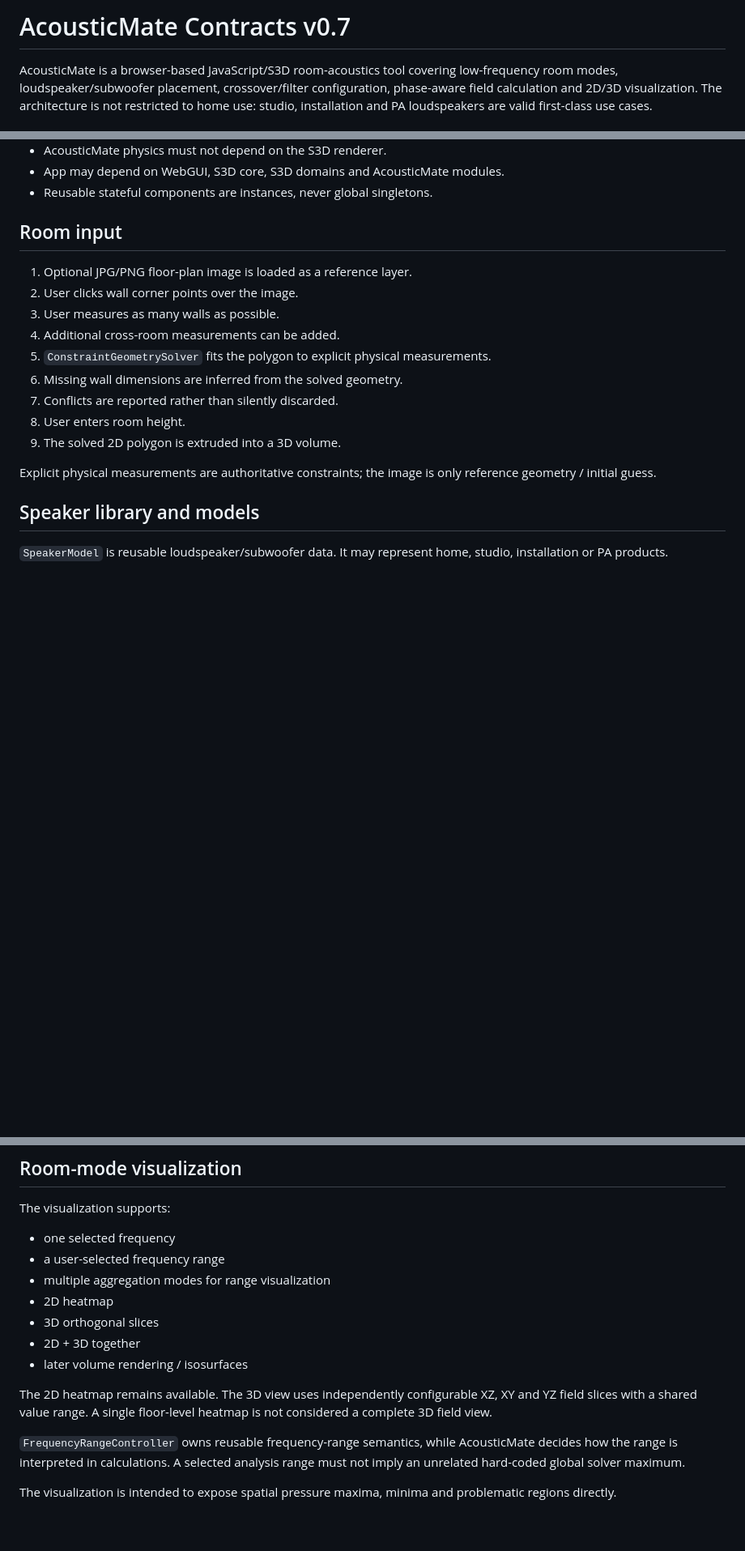
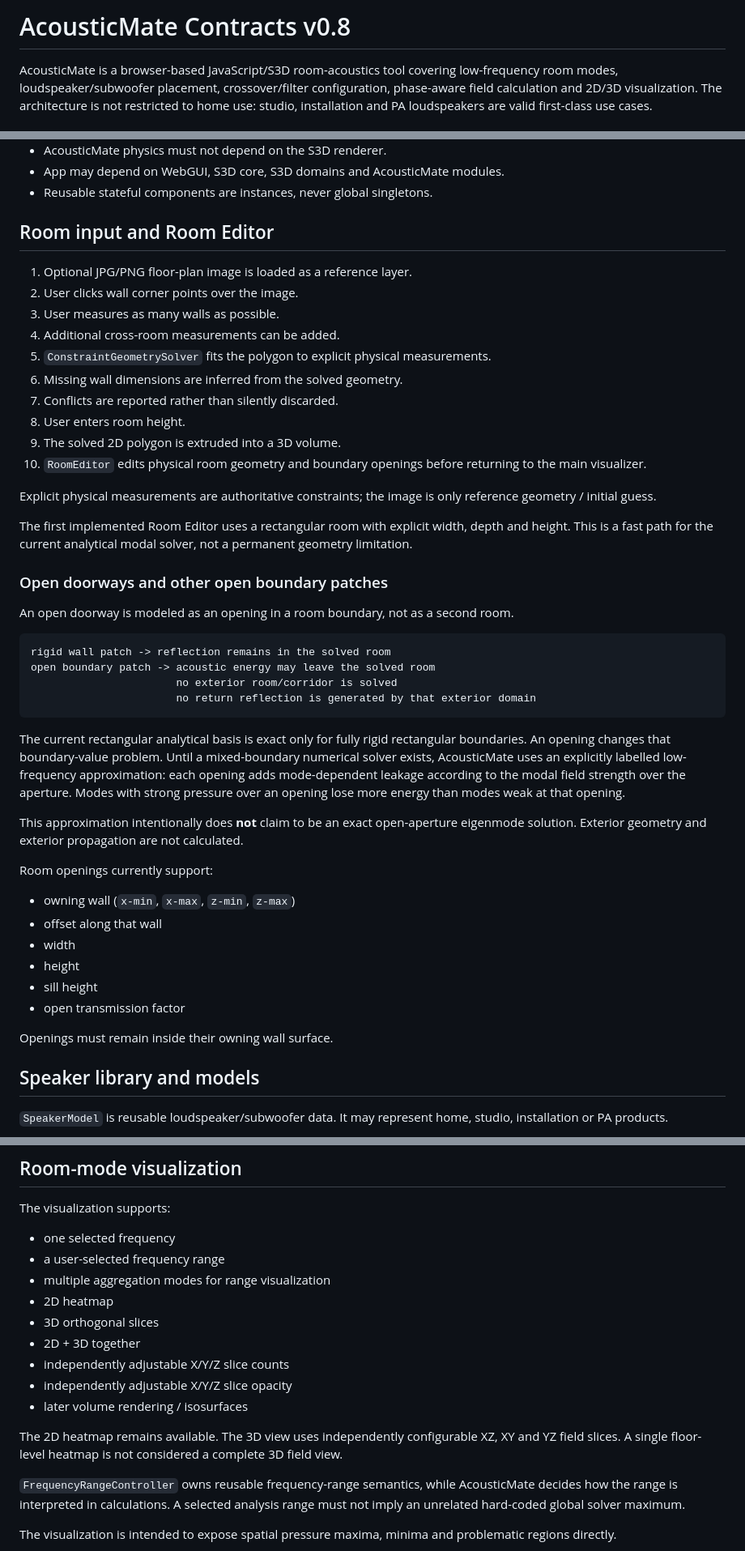
Before and after one commit to Th3Hypn0tist/AcousticMate, a Markdown page: Contracts/README.md, 3 parts joined by grey strips. Shown at 81% size. Drawn GitHub-style; blank space fills up the shorter version.

Commit message:
Document Room Editor and open-boundary semantics

````diff
--- a/Contracts/README.md
+++ b/Contracts/README.md
@@ -1,4 +1,4 @@
-# AcousticMate Contracts v0.7
+# AcousticMate Contracts v0.8
 
 AcousticMate is a browser-based JavaScript/S3D room-acoustics tool covering low-frequency room modes, loudspeaker/subwoofer placement, crossover/filter configuration, phase-aware field calculation and 2D/3D visualization. The architecture is not restricted to home use: studio, installation and PA loudspeakers are valid first-class use cases.
 
@@ -30,7 +30,7 @@ instances + wiring + WebGUI composition
 - App may depend on WebGUI, S3D core, S3D domains and AcousticMate modules.
 - Reusable stateful components are instances, never global singletons.
 
-## Room input
+## Room input and Room Editor
 
 1. Optional JPG/PNG floor-plan image is loaded as a reference layer.
 2. User clicks wall corner points over the image.
@@ -41,8 +41,36 @@ instances + wiring + WebGUI composition
 7. Conflicts are reported rather than silently discarded.
 8. User enters room height.
 9. The solved 2D polygon is extruded into a 3D volume.
+10. `RoomEditor` edits physical room geometry and boundary openings before returning to the main visualizer.
 
 Explicit physical measurements are authoritative constraints; the image is only reference geometry / initial guess.
+
+The first implemented Room Editor uses a rectangular room with explicit width, depth and height. This is a fast path for the current analytical modal solver, not a permanent geometry limitation.
+
+### Open doorways and other open boundary patches
+
+An open doorway is modeled as an opening in a room boundary, not as a second room.
+
+```text
+rigid wall patch -> reflection remains in the solved room
+open boundary patch -> acoustic energy may leave the solved room
+                       no exterior room/corridor is solved
+                       no return reflection is generated by that exterior domain
+```
+
+The current rectangular analytical basis is exact only for fully rigid rectangular boundaries. An opening changes that boundary-value problem. Until a mixed-boundary numerical solver exists, AcousticMate uses an explicitly labelled low-frequency approximation: each opening adds mode-dependent leakage according to the modal field strength over the aperture. Modes with strong pressure over an opening lose more energy than modes weak at that opening.
+
+This approximation intentionally does **not** claim to be an exact open-aperture eigenmode solution. Exterior geometry and exterior propagation are not calculated.
+
+Room openings currently support:
+- owning wall (`x-min`, `x-max`, `z-min`, `z-max`)
+- offset along that wall
+- width
+- height
+- sill height
+- open transmission factor
+
+Openings must remain inside their owning wall surface.
 
 ## Speaker library and models
 
@@ -149,9 +179,11 @@ The visualization supports:
 - 2D heatmap
 - 3D orthogonal slices
 - 2D + 3D together
+- independently adjustable X/Y/Z slice counts
+- independently adjustable X/Y/Z slice opacity
 - later volume rendering / isosurfaces
 
-The 2D heatmap remains available. The 3D view uses independently configurable XZ, XY and YZ field slices with a shared value range. A single floor-level heatmap is not considered a complete 3D field view.
+The 2D heatmap remains available. The 3D view uses independently configurable XZ, XY and YZ field slices. A single floor-level heatmap is not considered a complete 3D field view.
 
 `FrequencyRangeController` owns reusable frequency-range semantics, while AcousticMate decides how the range is interpreted in calculations. A selected analysis range must not imply an unrelated hard-coded global solver maximum.
 
````
Also changed, not shown: other parts of Contracts/README.md (+6 -2 lines).
